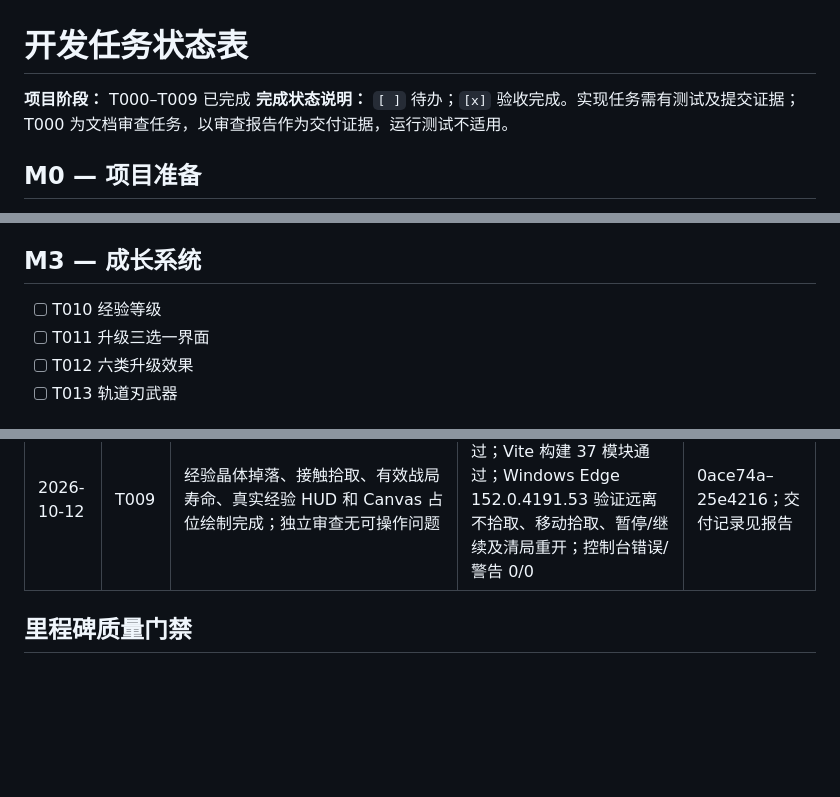
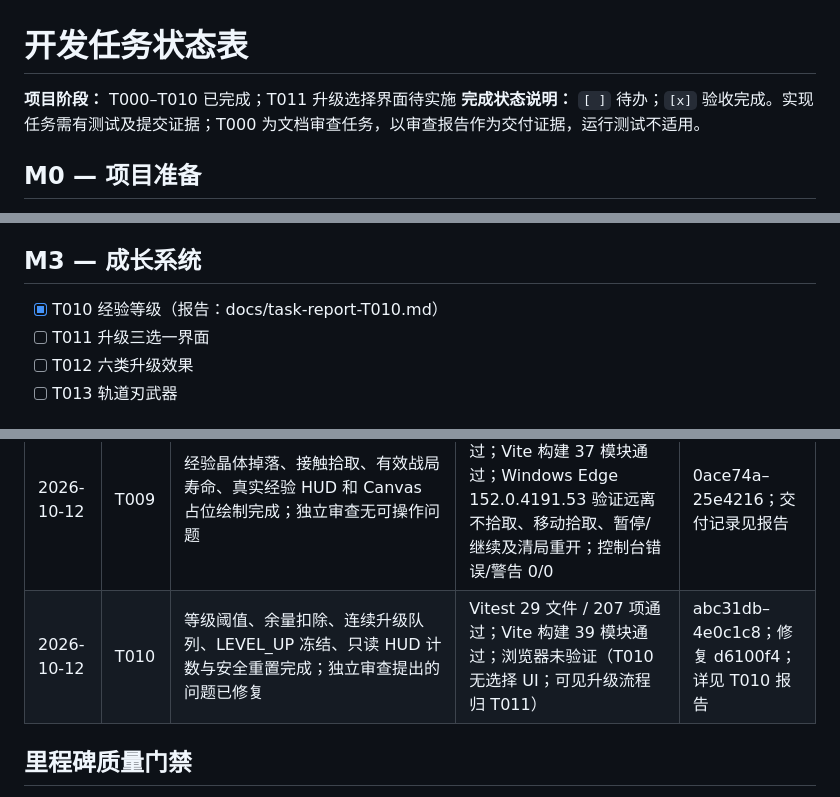
Before and after one commit to mingw0788/protocol-zero, a Markdown page: docs/task-status.md, 3 parts joined by grey strips. Drawn GitHub-style; blank space fills up the shorter version.

Commit message:
docs: record T010 leveling acceptance

```diff
--- a/docs/task-status.md
+++ b/docs/task-status.md
@@ -1,6 +1,6 @@
 # 开发任务状态表
 
-**项目阶段：** T000–T009 已完成
+**项目阶段：** T000–T010 已完成；T011 升级选择界面待实施
 **完成状态说明：** `[ ]` 待办；`[x]` 验收完成。实现任务需有测试及提交证据；T000 为文档审查任务，以审查报告作为交付证据，运行测试不适用。
 
 ## M0 — 项目准备
@@ -25,7 +25,7 @@
 
 ## M3 — 成长系统
 
-- [ ] T010 经验等级
+- [x] T010 经验等级（报告：docs/task-report-T010.md）
 - [ ] T011 升级三选一界面
 - [ ] T012 六类升级效果
 - [ ] T013 轨道刃武器
@@ -59,6 +59,7 @@
 | 2026-10-12 | T007 | 玩家接触伤害、0.6 秒无敌、死亡事件与战局冻结完成；独立审查的次要问题已修复 | Vitest 18 文件 / 97 项通过；Vite 构建通过；Headless Chromium 154 接触掉血、593ms 相邻受击间隔、死亡时间冻结、暂停/返回/重开通过；控制台 0 错误 / 0 警告 | 6499a8b / 1a17d42 / 6b818d0 / dad7ab0 |
 | 2026-10-12 | T008 | 脉冲枪最近目标、线段碰撞、伤害、单次击杀事件和青色弹丸占位绘制完成；独立审查无阻断/重要问题，射程断言已隔离冷却并复验 | Vitest 25 文件 / 153 项通过；Vite 构建 33 模块通过；Headless Chromium 154 观察到青色弹丸、击杀 HUD 增长、暂停画面冻结和清局重开；控制台 0 错误 / 0 警告 | eff4de8–14bb76f |
 | 2026-10-12 | T009 | 经验晶体掉落、接触拾取、有效战局寿命、真实经验 HUD 和 Canvas 占位绘制完成；独立审查无可操作问题 | Vitest 28 文件 / 182 项通过；Vite 构建 37 模块通过；Windows Edge 152.0.4191.53 验证远离不拾取、移动拾取、暂停/继续及清局重开；控制台错误/警告 0/0 | 0ace74a–25e4216；交付记录见报告 |
+| 2026-10-12 | T010 | 等级阈值、余量扣除、连续升级队列、LEVEL_UP 冻结、只读 HUD 计数与安全重置完成；独立审查提出的问题已修复 | Vitest 29 文件 / 207 项通过；Vite 构建 39 模块通过；浏览器未验证（T010 无选择 UI；可见升级流程归 T011） | abc31db–4e0c1c8；修复 d6100f4；详见 T010 报告 |
 
 ## 里程碑质量门禁
 
```
Also changed, not shown: docs/task-report-T010.md (added, +53 -0 lines), 1 other file.
